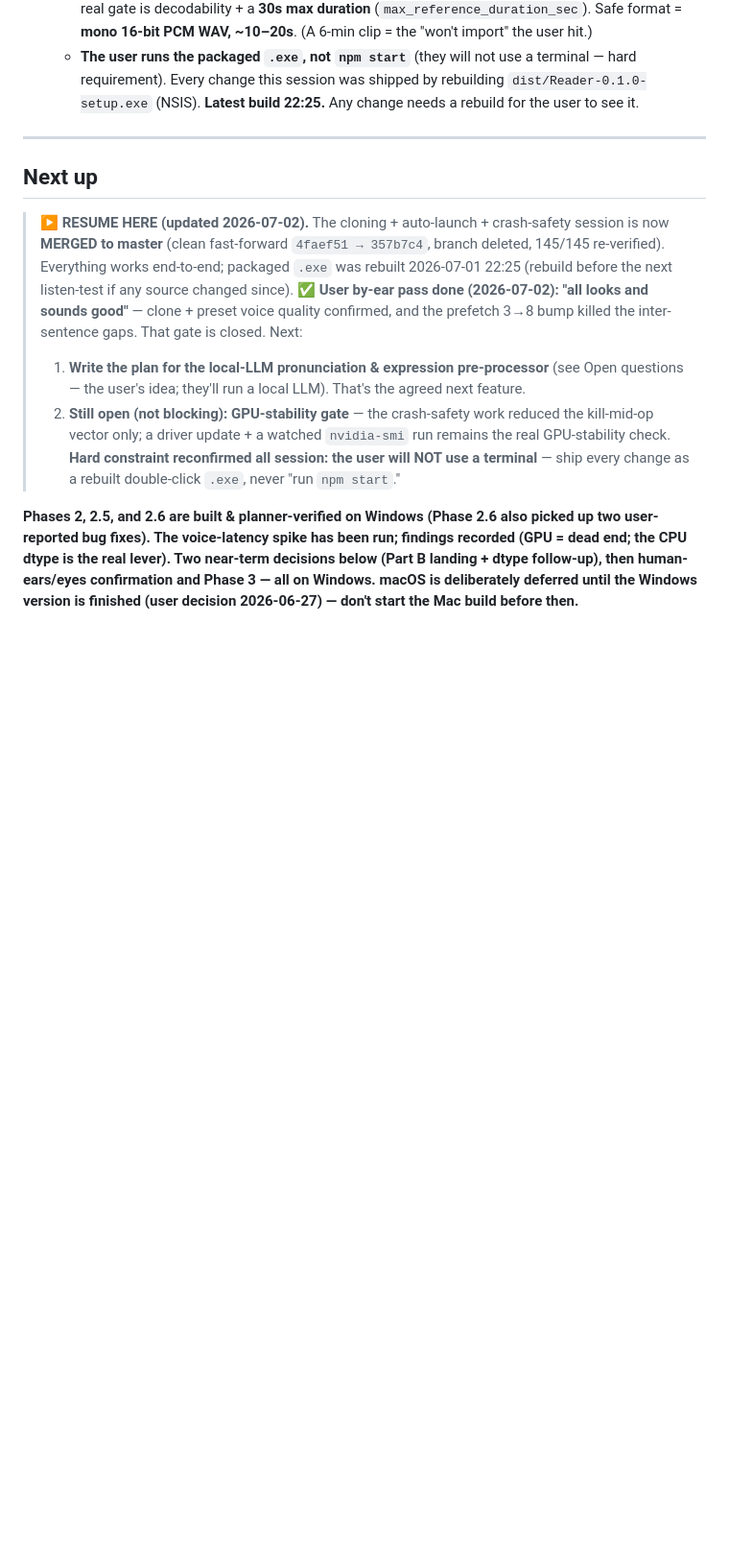
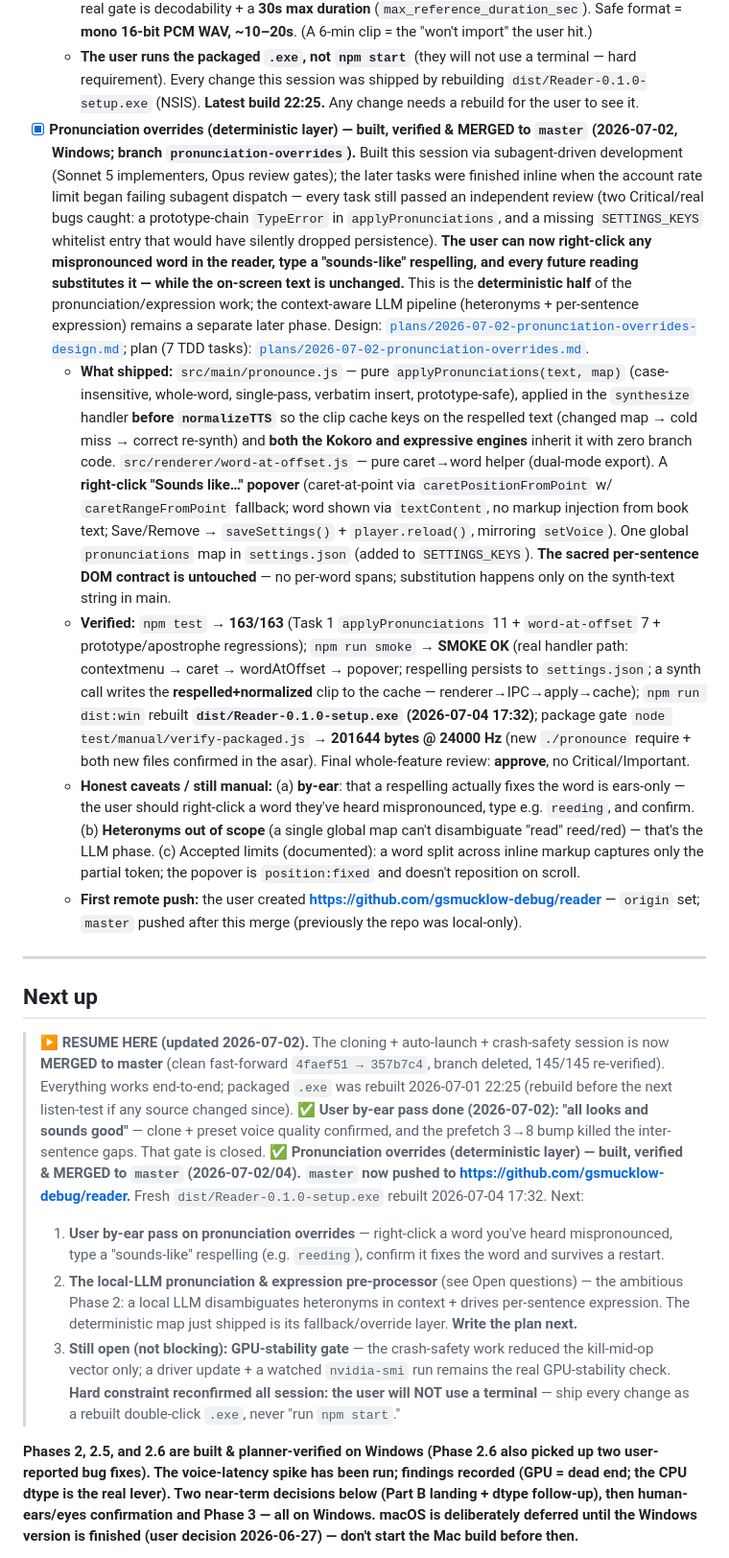
Before and after one commit to gsmucklow-debug/reader, a Markdown page: docs/HANDOFF.md, the part around the change. Shown at 96% size. GitHub-like rendering; blank space fills up the shorter version.

Commit message:
docs(handoff): record pronunciation overrides (deterministic layer) built + verified
Co-Authored-By: Claude Opus 4.8 <noreply@anthropic.com>

```diff
--- a/docs/HANDOFF.md
+++ b/docs/HANDOFF.md
@@ -518,6 +518,42 @@ runs on Windows 11 + macOS (MacBook Pro M5).
   - **The user runs the packaged `.exe`, not `npm start`** (they will not use a terminal — hard requirement).
     Every change this session was shipped by rebuilding `dist/Reader-0.1.0-setup.exe` (NSIS). **Latest build
     22:25.** Any change needs a rebuild for the user to see it.
+- [x] **Pronunciation overrides (deterministic layer) — built, verified & MERGED to `master`
+  (2026-07-02, Windows; branch `pronunciation-overrides`).** Built this session via subagent-driven
+  development (Sonnet 5 implementers, Opus review gates); the later tasks were finished inline when the
+  account rate limit began failing subagent dispatch — every task still passed an independent review
+  (two Critical/real bugs caught: a prototype-chain `TypeError` in `applyPronunciations`, and a missing
+  `SETTINGS_KEYS` whitelist entry that would have silently dropped persistence). **The user can now
+  right-click any mispronounced word in the reader, type a "sounds-like" respelling, and every future
+  reading substitutes it — while the on-screen text is unchanged.** This is the **deterministic half**
+  of the pronunciation/expression work; the context-aware LLM pipeline (heteronyms + per-sentence
+  expression) remains a separate later phase. Design:
+  [`plans/2026-07-02-pronunciation-overrides-design.md`](./plans/2026-07-02-pronunciation-overrides-design.md);
+  plan (7 TDD tasks): [`plans/2026-07-02-pronunciation-overrides.md`](./plans/2026-07-02-pronunciation-overrides.md).
+  - **What shipped:** `src/main/pronounce.js` — pure `applyPronunciations(text, map)` (case-insensitive,
+    whole-word, single-pass, verbatim insert, prototype-safe), applied in the `synthesize` handler
+    **before `normalizeTTS`** so the clip cache keys on the respelled text (changed map → cold miss →
+    correct re-synth) and **both the Kokoro and expressive engines** inherit it with zero branch code.
+    `src/renderer/word-at-offset.js` — pure caret→word helper (dual-mode export). A **right-click
+    "Sounds like…" popover** (caret-at-point via `caretPositionFromPoint` w/ `caretRangeFromPoint`
+    fallback; word shown via `textContent`, no markup injection from book text; Save/Remove →
+    `saveSettings()` + `player.reload()`, mirroring `setVoice`). One global `pronunciations` map in
+    `settings.json` (added to `SETTINGS_KEYS`). **The sacred per-sentence DOM contract is untouched** —
+    no per-word spans; substitution happens only on the synth-text string in main.
+  - **Verified:** `npm test` → **163/163** (Task 1 `applyPronunciations` 11 + `word-at-offset` 7 +
+    prototype/apostrophe regressions); `npm run smoke` → **SMOKE OK** (real handler path:
+    contextmenu → caret → wordAtOffset → popover; respelling persists to `settings.json`; a synth call
+    writes the **respelled+normalized** clip to the cache — renderer→IPC→apply→cache); `npm run dist:win`
+    rebuilt **`dist/Reader-0.1.0-setup.exe` (2026-07-04 17:32)**; package gate
+    `node test/manual/verify-packaged.js` → **201644 bytes @ 24000 Hz** (new `./pronounce` require +
+    both new files confirmed in the asar). Final whole-feature review: **approve**, no Critical/Important.
+  - **Honest caveats / still manual:** (a) **by-ear**: that a respelling actually fixes the word is
+    ears-only — the user should right-click a word they've heard mispronounced, type e.g. `reeding`, and
+    confirm. (b) **Heteronyms out of scope** (a single global map can't disambiguate "read" reed/red) —
+    that's the LLM phase. (c) Accepted limits (documented): a word split across inline markup captures
+    only the partial token; the popover is `position:fixed` and doesn't reposition on scroll.
+  - **First remote push:** the user created **https://github.com/gsmucklow-debug/reader** — `origin` set;
+    `master` pushed after this merge (previously the repo was local-only).
 
 ---
 
@@ -529,10 +565,16 @@ runs on Windows 11 + macOS (MacBook Pro M5).
 > listen-test if any source changed since).
 > **✅ User by-ear pass done (2026-07-02): "all looks and sounds good"** — clone + preset voice quality
 > confirmed, and the prefetch 3→8 bump killed the inter-sentence gaps. That gate is closed.
+> **✅ Pronunciation overrides (deterministic layer) — built, verified & MERGED to `master`
+> (2026-07-02/04). `master` now pushed to https://github.com/gsmucklow-debug/reader.** Fresh
+> `dist/Reader-0.1.0-setup.exe` rebuilt 2026-07-04 17:32.
 > Next:
-> 1. **Write the plan for the local-LLM pronunciation & expression pre-processor** (see Open questions —
->    the user's idea; they'll run a local LLM). That's the agreed next feature.
-> 2. **Still open (not blocking): GPU-stability gate** — the crash-safety work reduced the kill-mid-op
+> 1. **User by-ear pass on pronunciation overrides** — right-click a word you've heard mispronounced,
+>    type a "sounds-like" respelling (e.g. `reeding`), confirm it fixes the word and survives a restart.
+> 2. **The local-LLM pronunciation & expression pre-processor** (see Open questions) — the ambitious
+>    Phase 2: a local LLM disambiguates heteronyms in context + drives per-sentence expression. The
+>    deterministic map just shipped is its fallback/override layer. **Write the plan next.**
+> 3. **Still open (not blocking): GPU-stability gate** — the crash-safety work reduced the kill-mid-op
 >    vector only; a driver update + a watched `nvidia-smi` run remains the real GPU-stability check.
 > **Hard constraint reconfirmed all session: the user will NOT use a terminal** — ship every change as a
 > rebuilt double-click `.exe`, never "run `npm start`."
```
